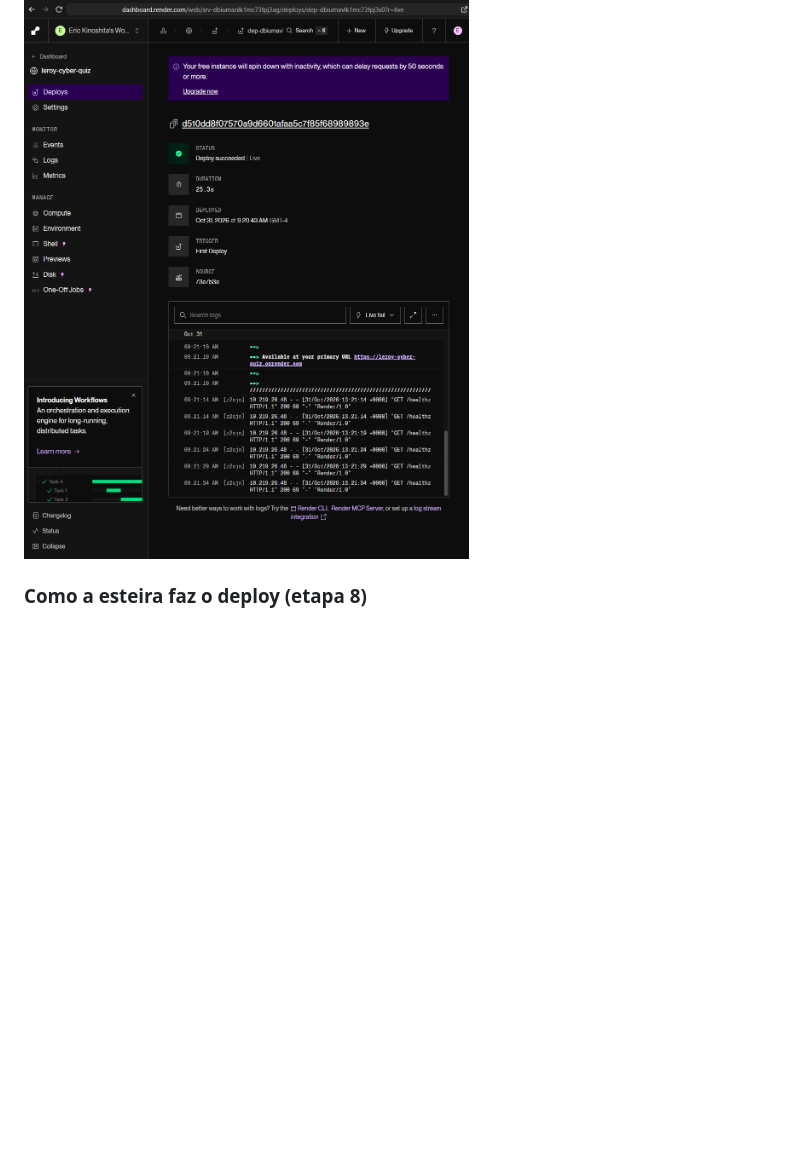
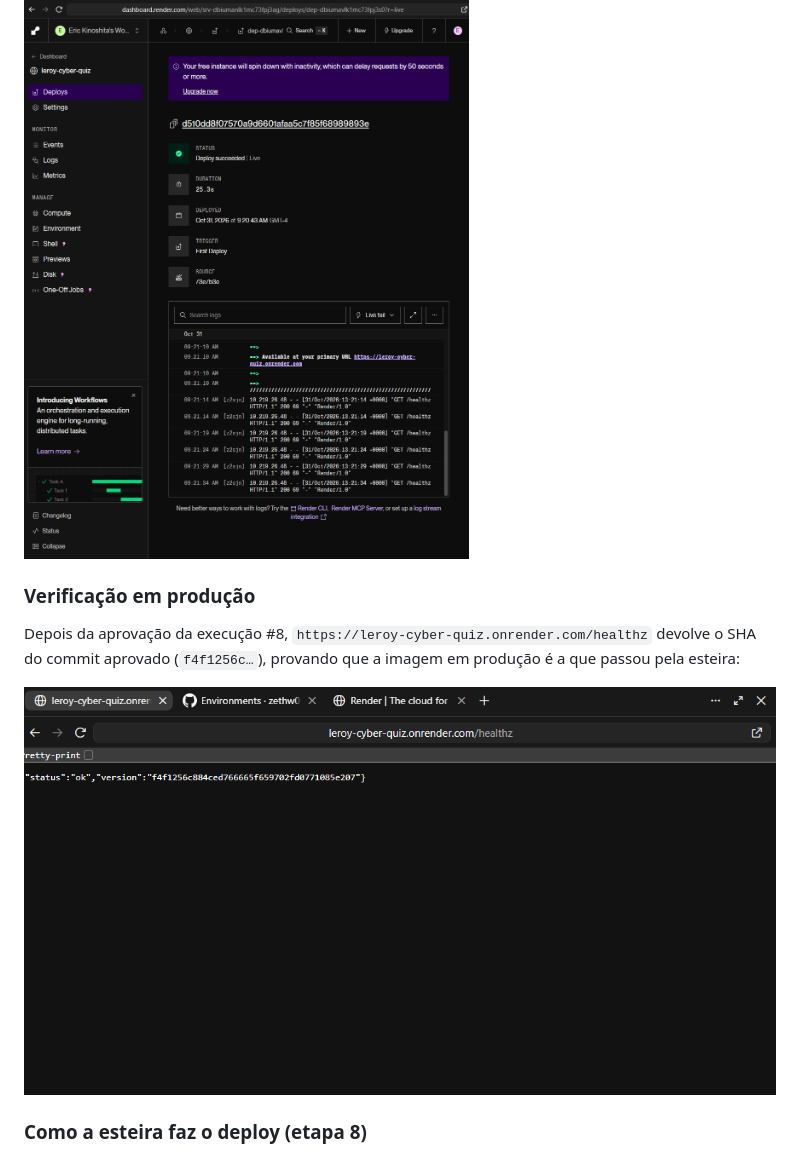
Before and after one commit to zethw0w/leroy-cyber-quiz-devsecops, a Markdown page: README.md, the part around the change. GitHub-like rendering; pictures changed too: docs/evidencias/07-healthz-producao.png (added); blank space fills up the shorter version.

Commit message:
docs: evidência do /healthz em produção com o SHA aprovado
Co-Authored-By: Claude Sonnet 5.5 <noreply@anthropic.com>
Claude-Session: https://claude.ai/code/session_01UMMDA3hoQXnadx4m1J74nK

```diff
--- a/README.md
+++ b/README.md
@@ -123,6 +123,12 @@ Primeiro deploy do serviço no Render em 31/10/2026 (9:20 GMT-4): **Deploy succe
 
 ![Deploy no Render](docs/evidencias/06-render-deploy.png)
 
+### Verificação em produção
+
+Depois da aprovação da execução #8, `https://leroy-cyber-quiz.onrender.com/healthz` devolve o SHA do commit aprovado (`f4f1256c…`), provando que a imagem em produção é a que passou pela esteira:
+
+![healthz em produção](docs/evidencias/07-healthz-producao.png)
+
 ### Como a esteira faz o deploy (etapa 8)
 
 1. Depois da homologação, o job `deploy-prod` fica **pausado** até um revisor aprovar o environment `producao`.
```
Also changed, not shown: docs/evidencias/README.md (+1 -0 lines).
